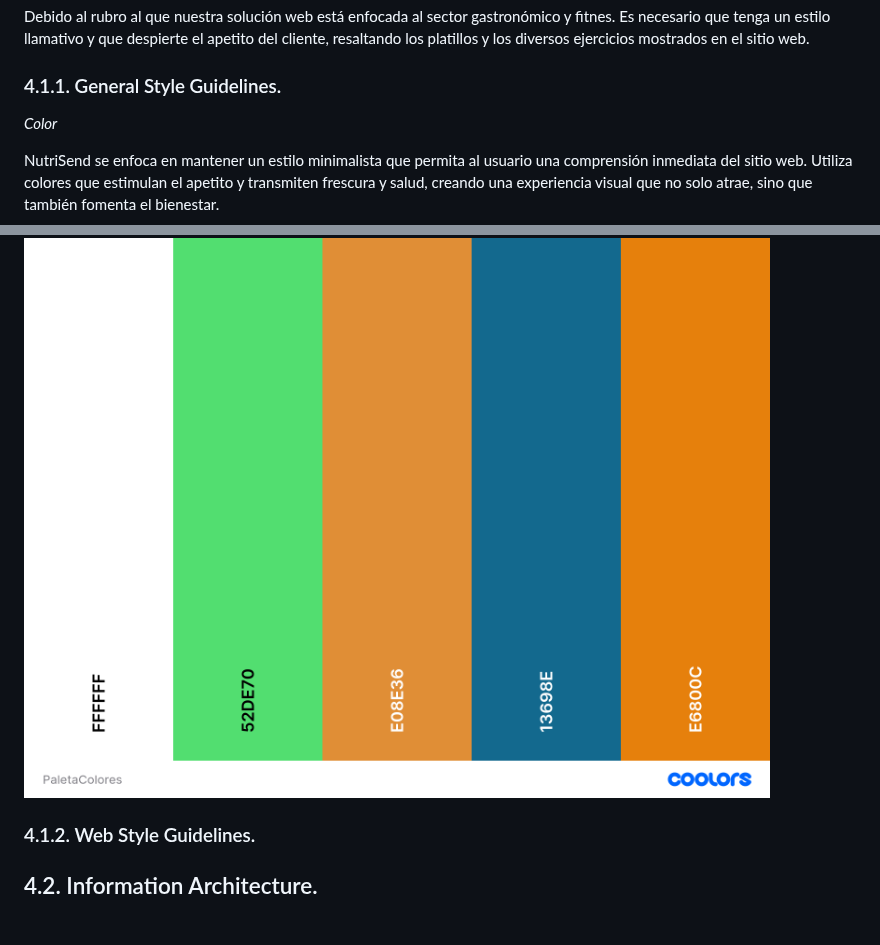
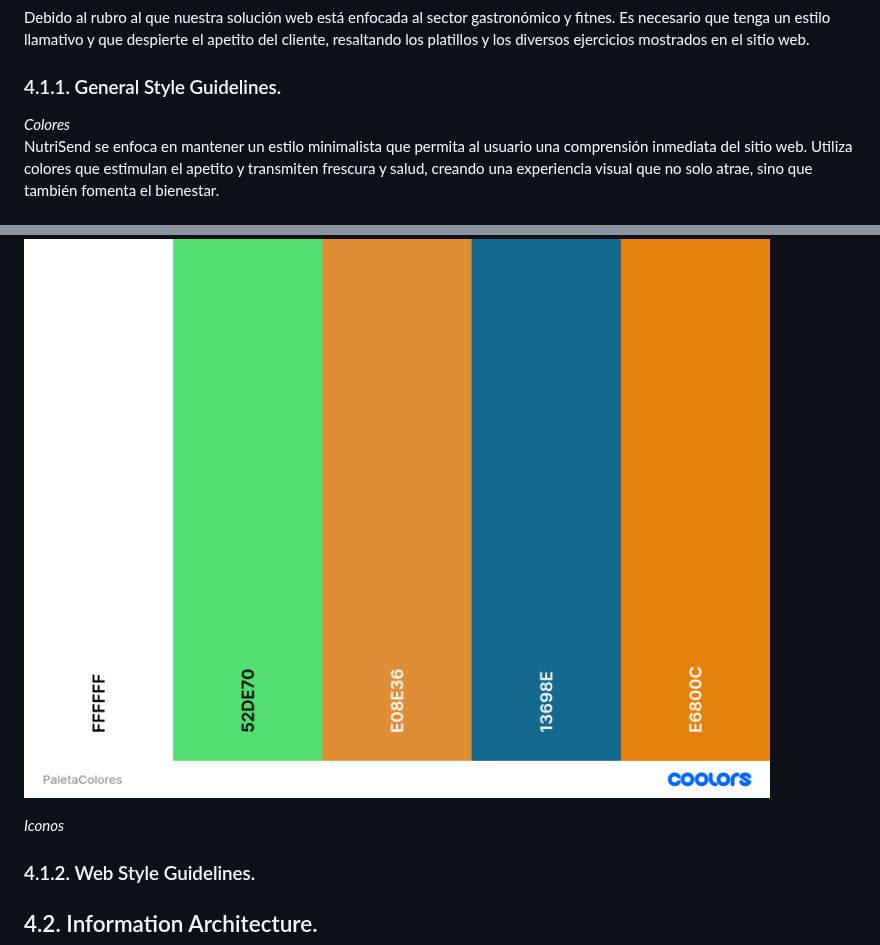
Before and after one commit to C7leo/Trabajo, a Markdown page: README.md, 2 parts joined by grey strips. GitHub-like rendering; blank space fills up the shorter version.

```diff
--- a/README.md
+++ b/README.md
@@ -490,12 +490,14 @@ el apetito del cliente, resaltando los platillos y los diversos ejercicios mostr
 
 ### 4.1.1. General Style Guidelines.
 
-*Color*
-
+*Colores*<br>
 NutriSend se enfoca en mantener un estilo minimalista que permita al usuario una comprensión inmediata del sitio web. Utiliza colores que
 estimulan el apetito y transmiten frescura y salud, creando una experiencia visual que no solo atrae, sino que también fomenta el bienestar.
 
 ![Paleta de colores](img/PaletaColores.png)
+
+*Iconos*<br>
+
 ### 4.1.2. Web Style Guidelines.
 ## 4.2. Information Architecture.
 ### 4.2.1. Organization Systems.
```
